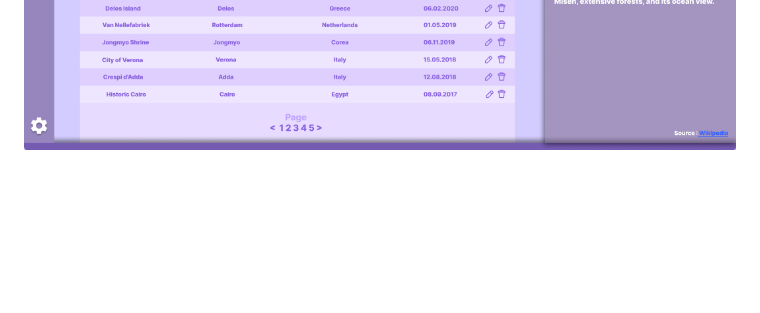
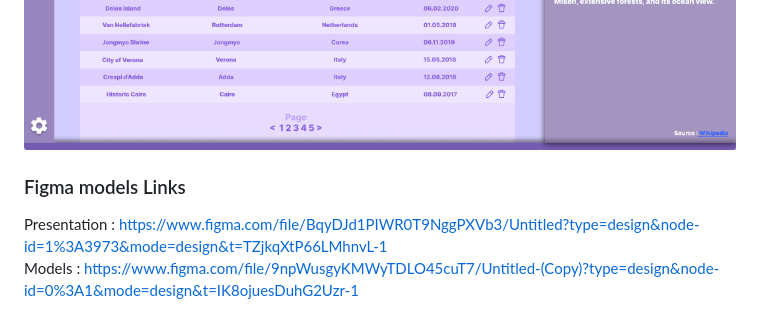
Before and after one commit to Gorfort/I426-UNESCO_Tracker, a Markdown page: README.md, the part around the change. GitHub-like rendering; blank space fills up the shorter version.

Commit message:
Update README.md
Added Figma Links

```diff
--- a/README.md
+++ b/README.md
@@ -66,3 +66,7 @@ Create an interactive website enabling users to explore and follow UNESCO World
 
 <img src="https://github.com/Gorfort/I426-UNESCO_Tracker/blob/main/images/InterfaceList.png" alt="Example" height="500">
 </p>
+
+### Figma models Links
+Presentation : https://www.figma.com/file/BqyDJd1PIWR0T9NggPXVb3/Untitled?type=design&node-id=1%3A3973&mode=design&t=TZjkqXtP66LMhnvL-1 <br>
+Models : https://www.figma.com/file/9npWusgyKMWyTDLO45cuT7/Untitled-(Copy)?type=design&node-id=0%3A1&mode=design&t=IK8ojuesDuhG2Uzr-1
```
